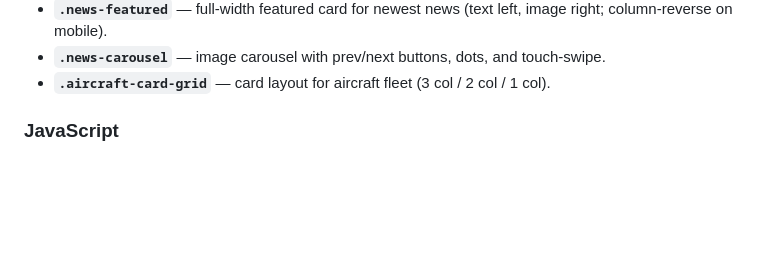
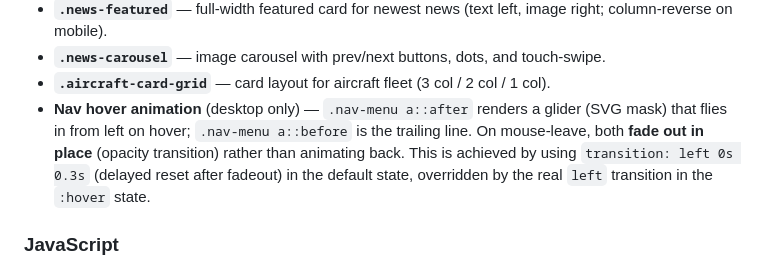
Before and after one commit to profex1337/segelfliegen, a Markdown page: CLAUDE.md, the part around the change. Drawn GitHub-style; blank space fills up the shorter version.

Commit message:
docs: Nav-Hover-Animation in CLAUDE.md dokumentiert
Co-Authored-By: Claude Opus 4.6 <noreply@anthropic.com>

```diff
--- a/CLAUDE.md
+++ b/CLAUDE.md
@@ -262,6 +262,7 @@ There is no test suite and no linter/formatter configuration. Validate changes b
 - **`.news-featured`** — full-width featured card for newest news (text left, image right; column-reverse on mobile).
 - **`.news-carousel`** — image carousel with prev/next buttons, dots, and touch-swipe.
 - **`.aircraft-card-grid`** — card layout for aircraft fleet (3 col / 2 col / 1 col).
+- **Nav hover animation** (desktop only) — `.nav-menu a::after` renders a glider (SVG mask) that flies in from left on hover; `.nav-menu a::before` is the trailing line. On mouse-leave, both **fade out in place** (opacity transition) rather than animating back. This is achieved by using `transition: left 0s 0.3s` (delayed reset after fadeout) in the default state, overridden by the real `left` transition in the `:hover` state.
 
 ### JavaScript
 
```
